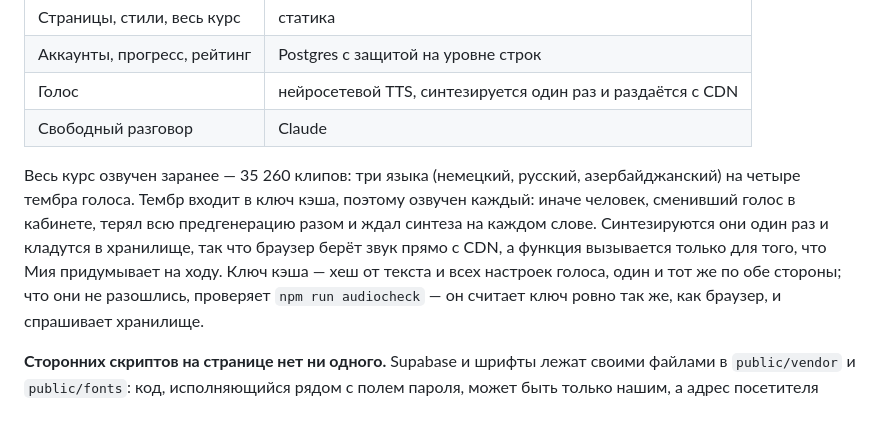
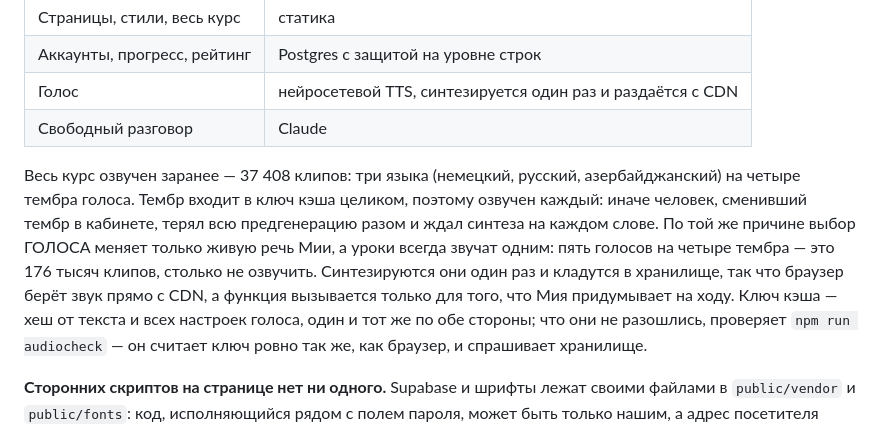
Before and after one commit to mehemmedbekirov98/deutsch-trainer, a Markdown page: README.md, the part around the change. Rendered like a GitHub page.

Commit message:
Озвучены все четыре тембра: 26 449 новых клипов, ноль неудач
Проверка на живом хранилище: 200 строк из 200 на месте — четыре тембра, оба языка объяснения,
все виды содержимого. Идёт добор двух тысяч слов без артикля: игра «der/die/das» просит их
именно так, потому что артикль там и есть ответ.

Co-Authored-By: Claude Opus 5 <noreply@anthropic.com>

```diff
--- a/README.md
+++ b/README.md
@@ -58,11 +58,13 @@ is in Russian.</sub>
 | Голос | нейросетевой TTS, синтезируется один раз и раздаётся с CDN |
 | Свободный разговор | Claude |
 
-Весь курс озвучен заранее — 35 260 клипов: три языка (немецкий, русский, азербайджанский) на
-четыре тембра голоса. Тембр входит в ключ кэша, поэтому озвучен каждый: иначе человек, сменивший
-голос в кабинете, терял всю предгенерацию разом и ждал синтеза на каждом слове. Синтезируются они
-один раз и кладутся в хранилище, так что браузер берёт звук прямо с CDN, а функция вызывается
-только для того, что Мия придумывает на ходу. Ключ кэша — хеш от текста и
+Весь курс озвучен заранее — 37 408 клипов: три языка (немецкий, русский, азербайджанский) на
+четыре тембра голоса. Тембр входит в ключ кэша целиком, поэтому озвучен каждый: иначе человек,
+сменивший тембр в кабинете, терял всю предгенерацию разом и ждал синтеза на каждом слове. По той
+же причине выбор ГОЛОСА меняет только живую речь Мии, а уроки всегда звучат одним: пять голосов
+на четыре тембра — это 176 тысяч клипов, столько не озвучить. Синтезируются они один раз и
+кладутся в хранилище, так что браузер берёт звук прямо с CDN, а функция вызывается только для
+того, что Мия придумывает на ходу. Ключ кэша — хеш от текста и
 всех настроек голоса, один и тот же по обе стороны; что они не разошлись, проверяет
 `npm run audiocheck` — он считает ключ ровно так же, как браузер, и спрашивает хранилище.
 
```
